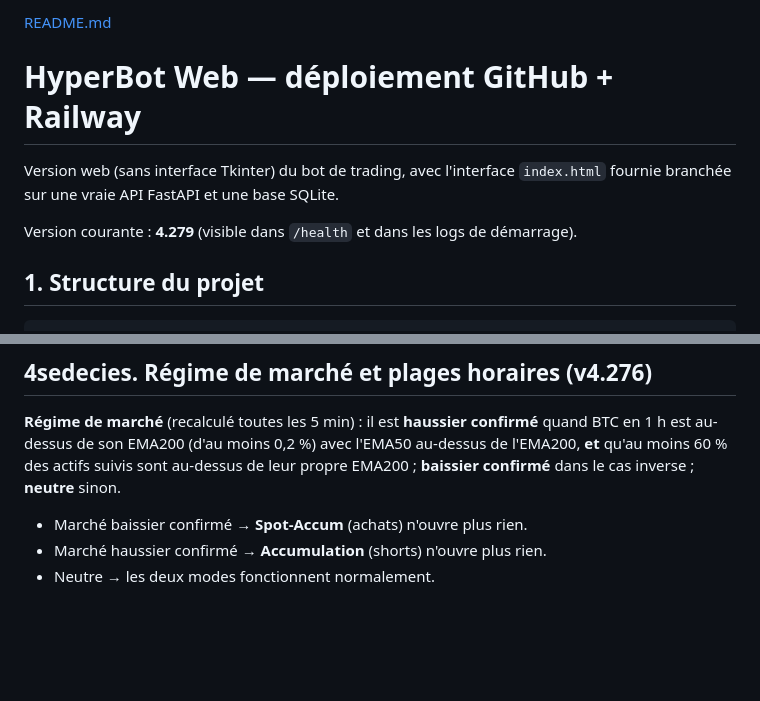
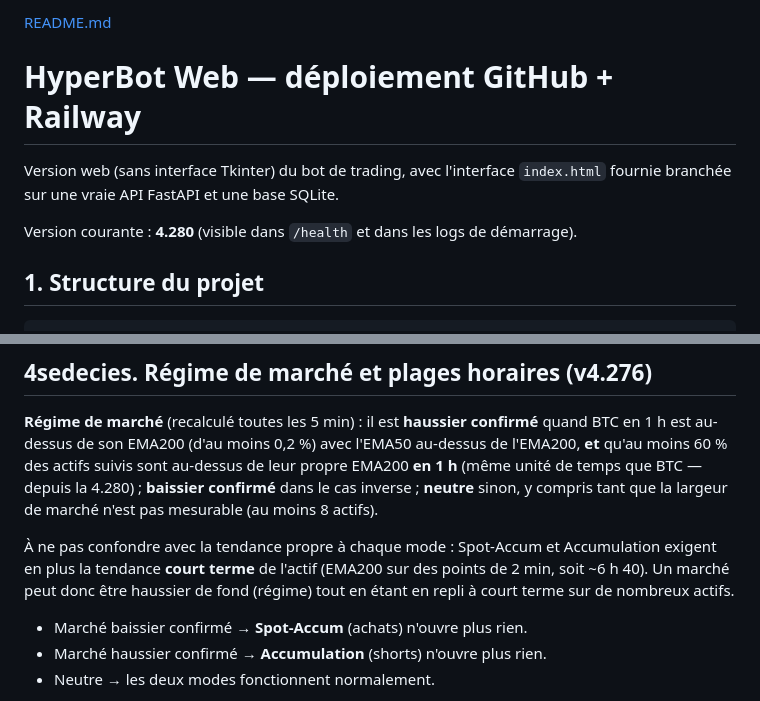
Before and after one commit to Alex0136a/Hyperbot-web, a Markdown page: README.md, 2 parts joined by grey strips. GitHub-like rendering; blank space fills up the shorter version.

Commit message:
Update README with new version and market regime details
Updated the current version from 4.279 to 4.280 and clarified market regime conditions.

```diff
--- a/README.md
+++ b/README.md
@@ -4,7 +4,7 @@
 Version web (sans interface Tkinter) du bot de trading, avec l'interface
 `index.html` fournie branchée sur une vraie API FastAPI et une base SQLite.
 
-Version courante : **4.279** (visible dans `/health` et dans les logs de démarrage).
+Version courante : **4.280** (visible dans `/health` et dans les logs de démarrage).
 
 ## 1. Structure du projet
 
@@ -322,8 +322,15 @@ programmés et positions manuelles survivent aux redémarrages.
 **Régime de marché** (recalculé toutes les 5 min) : il est **haussier
 confirmé** quand BTC en 1 h est au-dessus de son EMA200 (d'au moins 0,2 %)
 avec l'EMA50 au-dessus de l'EMA200, **et** qu'au moins 60 % des actifs suivis
-sont au-dessus de leur propre EMA200 ; **baissier confirmé** dans le cas
-inverse ; **neutre** sinon.
+sont au-dessus de leur propre EMA200 **en 1 h** (même unité de temps que
+BTC — depuis la 4.280) ; **baissier confirmé** dans le cas
+inverse ; **neutre** sinon, y compris tant que la largeur de marché n'est pas
+mesurable (au moins 8 actifs).
+
+À ne pas confondre avec la tendance propre à chaque mode : Spot-Accum et
+Accumulation exigent en plus la tendance **court terme** de l'actif (EMA200 sur
+des points de 2 min, soit ~6 h 40). Un marché peut donc être haussier de fond
+(régime) tout en étant en repli à court terme sur de nombreux actifs.
 
 - Marché baissier confirmé → **Spot-Accum** (achats) n'ouvre plus rien.
 - Marché haussier confirmé → **Accumulation** (shorts) n'ouvre plus rien.
```
Also changed, not shown: other parts of README.md (+1 -1 lines).
